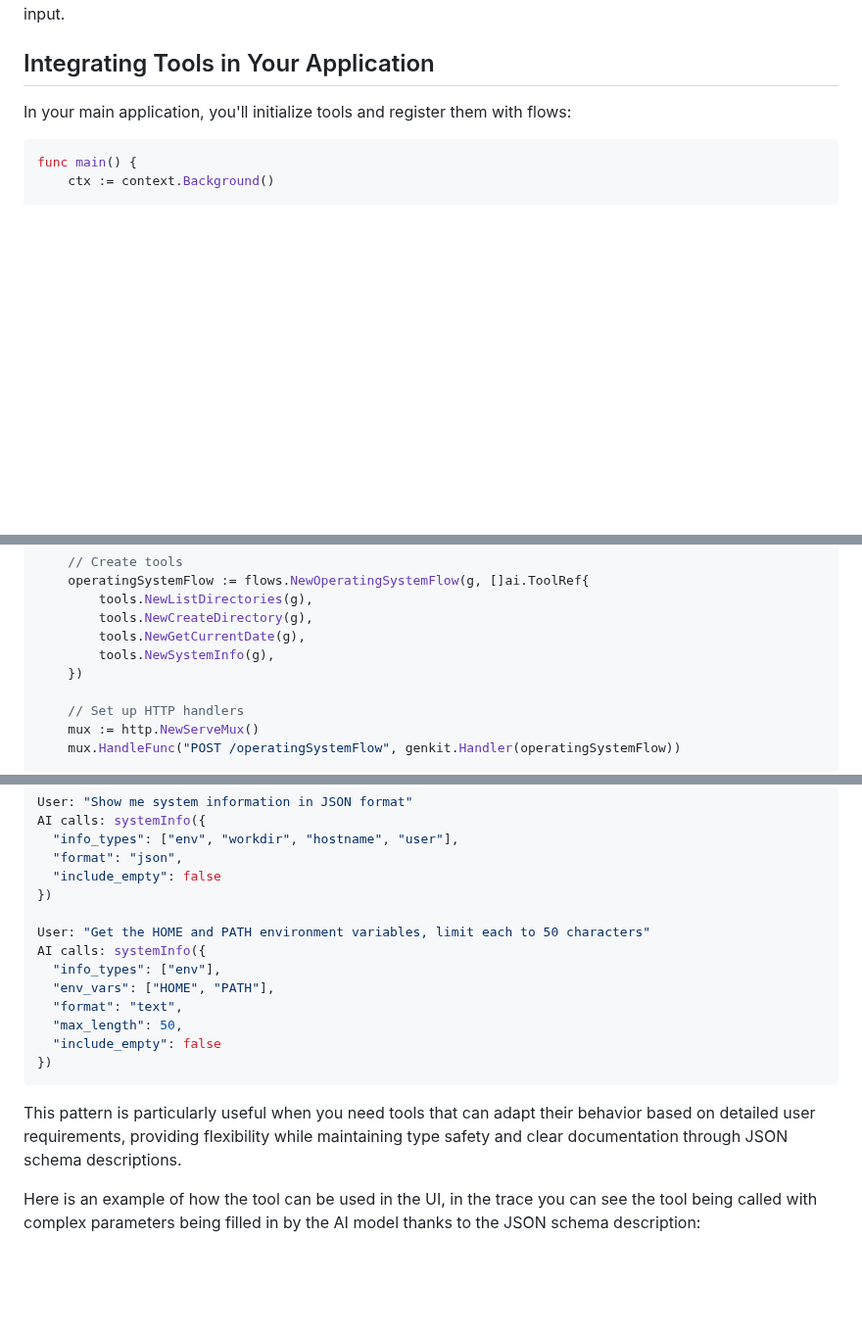
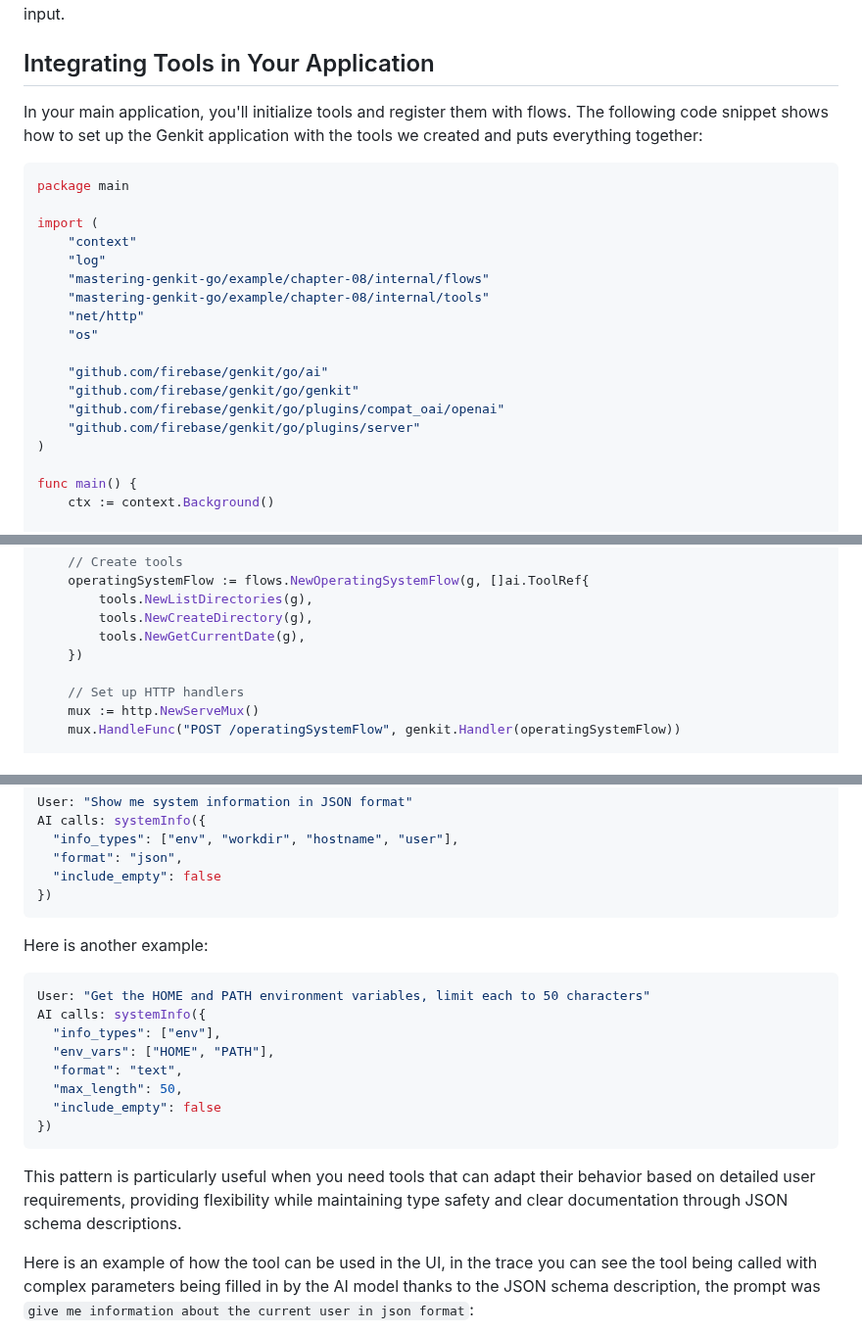
Before and after one commit to mastering-genkit/mastering-genkit-go, a Markdown page: src/chapters/08-tools.md, 3 parts joined by grey strips. Shown at 98% size. Drawn GitHub-style; blank space fills up the shorter version.

````diff
--- a/src/chapters/08-tools.md
+++ b/src/chapters/08-tools.md
@@ -219,9 +266,25 @@ This flow, `operatingSystemFlow`, uses the tools we defined earlier to handle us
 
 ## Integrating Tools in Your Application
 
-In your main application, you'll initialize tools and register them with flows:
+In your main application, you'll initialize tools and register them with flows. The following code snippet shows how to set up the Genkit application with the tools we created and puts everything together:
 
 ```go
+package main
+
+import (
+	"context"
+	"log"
+	"mastering-genkit-go/example/chapter-08/internal/flows"
+	"mastering-genkit-go/example/chapter-08/internal/tools"
+	"net/http"
+	"os"
+
+	"github.com/firebase/genkit/go/ai"
+	"github.com/firebase/genkit/go/genkit"
+	"github.com/firebase/genkit/go/plugins/compat_oai/openai"
+	"github.com/firebase/genkit/go/plugins/server"
+)
+
 func main() {
     ctx := context.Background()
 
@@ -241,7 +304,6 @@ func main() {
         tools.NewListDirectories(g),
         tools.NewCreateDirectory(g),
         tools.NewGetCurrentDate(g),
-        tools.NewSystemInfo(g),
     })
 
     // Set up HTTP handlers
@@ -462,7 +524,10 @@ AI calls: systemInfo({
   "format": "json",
   "include_empty": false
 })
+```
+Here is another example:
 
+```bash
 User: "Get the HOME and PATH environment variables, limit each to 50 characters"
 AI calls: systemInfo({
   "info_types": ["env"],
@@ -475,7 +540,8 @@ AI calls: systemInfo({
 
 This pattern is particularly useful when you need tools that can adapt their behavior based on detailed user requirements, providing flexibility while maintaining type safety and clear documentation through JSON schema descriptions.
 
-Here is an example of how the tool can be used in the UI, in the trace you can see the tool being called with complex parameters being filled in by the AI model thanks to the JSON schema description:
+Here is an example of how the tool can be used in the UI, in the trace you can see the tool being called with complex parameters being filled in by the AI model thanks to the JSON schema description, the prompt was `give me information about the current user in json format`:
+
 ![](../images/chapter-08/complex-input.png)
 
 
````
Also changed, not shown: other parts of src/chapters/08-tools.md (+52 -5 lines).
